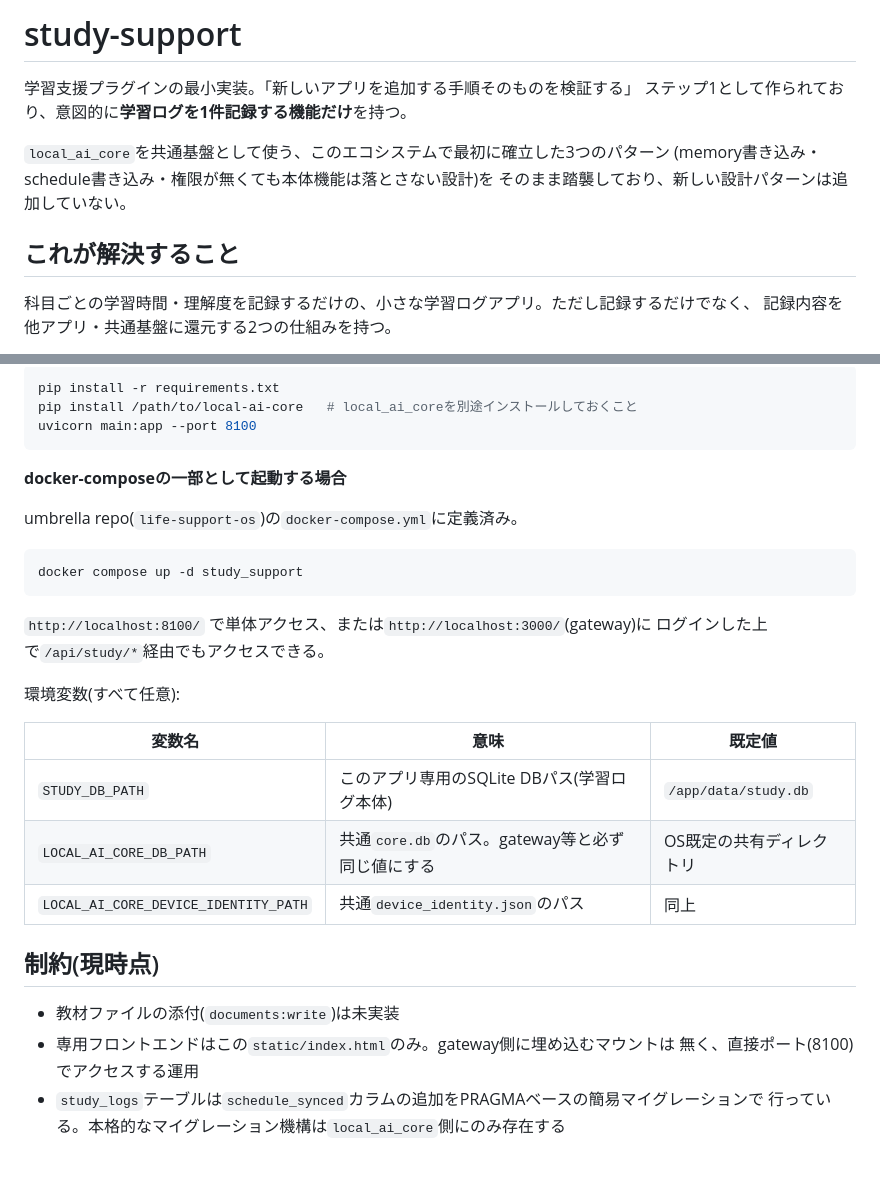
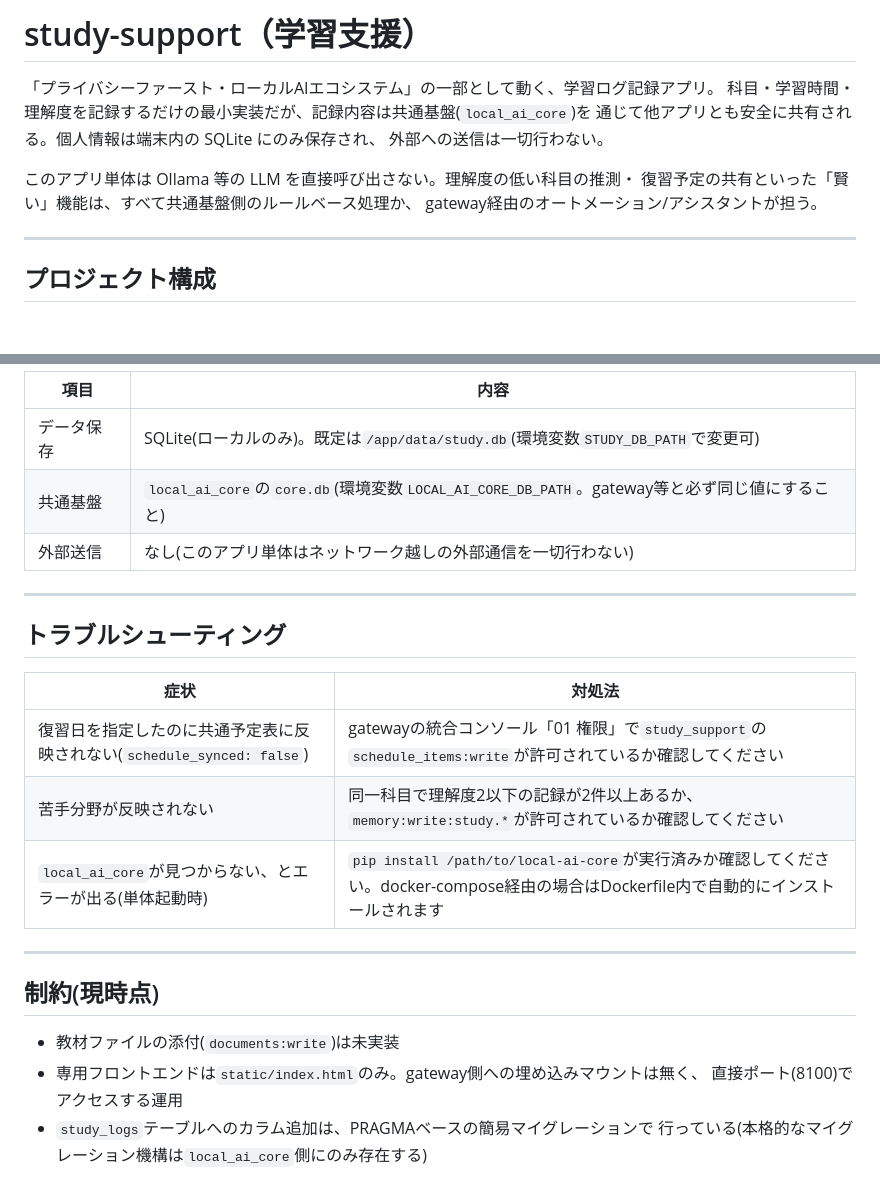
Before and after one commit to Myubd/study-support, a Markdown page: README.md, 2 parts joined by grey strips. GitHub-like rendering; blank space fills up the shorter version.

````diff
--- a/README.md
+++ b/README.md
@@ -1,14 +1,15 @@
-# study-support
+# study-support（学習支援）
 
-学習支援プラグインの最小実装。「新しいアプリを追加する手順そのものを検証する」
-ステップ1として作られており、意図的に**学習ログを1件記録する機能だけ**を持つ。
+「プライバシーファースト・ローカルAIエコシステム」の一部として動く、学習ログ記録アプリ。
+科目・学習時間・理解度を記録するだけの最小実装だが、記録内容は共通基盤(`local_ai_core`)を
+通じて他アプリとも安全に共有される。個人情報は端末内の SQLite にのみ保存され、
+外部への送信は一切行わない。
 
-`local_ai_core`を共通基盤として使う、このエコシステムで最初に確立した3つのパターン
-(memory書き込み・schedule書き込み・権限が無くても本体機能は落とさない設計)を
-そのまま踏襲しており、新しい設計パターンは追加していない。
+このアプリ単体は Ollama 等の LLM を直接呼び出さない。理解度の低い科目の推測・
+復習予定の共有といった「賢い」機能は、すべて共通基盤側のルールベース処理か、
+gateway経由のオートメーション/アシスタントが担う。
 
-## これが解決すること
+---
 
-科目ごとの学習時間・理解度を記録するだけの、小さな学習ログアプリ。ただし記録するだけでなく、
-記録内容を他アプリ・共通基盤に還元する2つの仕組みを持つ。
+## プロジェクト構成
 
@@ -50,33 +109,26 @@
 
-```bash
-pip install -r requirements.txt
-pip install /path/to/local-ai-core   # local_ai_coreを別途インストールしておくこと
-uvicorn main:app --port 8100
-```
+| 項目 | 内容 |
+|------|------|
+| データ保存 | SQLite(ローカルのみ)。既定は`/app/data/study.db`(環境変数`STUDY_DB_PATH`で変更可) |
+| 共通基盤 | `local_ai_core`の`core.db`(環境変数`LOCAL_AI_CORE_DB_PATH`。gateway等と必ず同じ値にすること) |
+| 外部送信 | なし(このアプリ単体はネットワーク越しの外部通信を一切行わない) |
 
-**docker-composeの一部として起動する場合**
+---
 
-umbrella repo(`life-support-os`)の`docker-compose.yml`に定義済み。
+## トラブルシューティング
 
-```bash
-docker compose up -d study_support
-```
+| 症状 | 対処法 |
+|------|--------|
+| 復習日を指定したのに共通予定表に反映されない(`schedule_synced: false`) | gatewayの統合コンソール「01 権限」で`study_support`の`schedule_items:write`が許可されているか確認してください |
+| 苦手分野が反映されない | 同一科目で理解度2以下の記録が2件以上あるか、`memory:write:study.*`が許可されているか確認してください |
+| `local_ai_core`が見つからない、とエラーが出る(単体起動時) | `pip install /path/to/local-ai-core`が実行済みか確認してください。docker-compose経由の場合はDockerfile内で自動的にインストールされます |
 
-`http://localhost:8100/` で単体アクセス、または`http://localhost:3000/`(gateway)に
-ログインした上で`/api/study/*`経由でもアクセスできる。
-
-環境変数(すべて任意):
-
-| 変数名 | 意味 | 既定値 |
-|---|---|---|
-| `STUDY_DB_PATH` | このアプリ専用のSQLite DBパス(学習ログ本体) | `/app/data/study.db` |
-| `LOCAL_AI_CORE_DB_PATH` | 共通`core.db`のパス。gateway等と必ず同じ値にする | OS既定の共有ディレクトリ |
-| `LOCAL_AI_CORE_DEVICE_IDENTITY_PATH` | 共通`device_identity.json`のパス | 同上 |
+---
 
 ## 制約(現時点)
 
 - 教材ファイルの添付(`documents:write`)は未実装
-- 専用フロントエンドはこの`static/index.html`のみ。gateway側に埋め込むマウントは
-  無く、直接ポート(8100)でアクセスする運用
-- `study_logs`テーブルは`schedule_synced`カラムの追加をPRAGMAベースの簡易マイグレーションで
-  行っている。本格的なマイグレーション機構は`local_ai_core`側にのみ存在する
+- 専用フロントエンドは`static/index.html`のみ。gateway側への埋め込みマウントは無く、
+  直接ポート(8100)でアクセスする運用
+- `study_logs`テーブルへのカラム追加は、PRAGMAベースの簡易マイグレーションで
+  行っている(本格的なマイグレーション機構は`local_ai_core`側にのみ存在する)
````
Also changed, not shown: other parts of README.md (+72 -14 lines).
